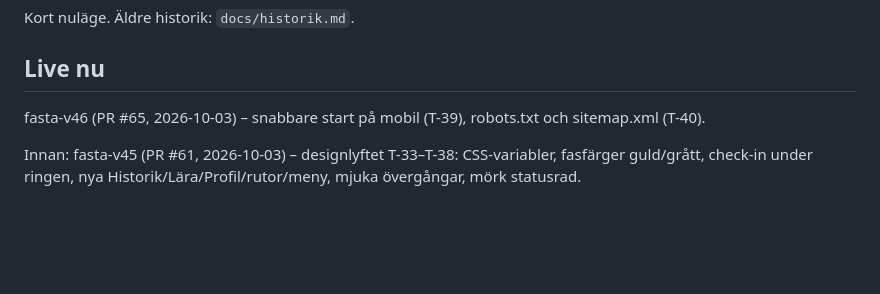
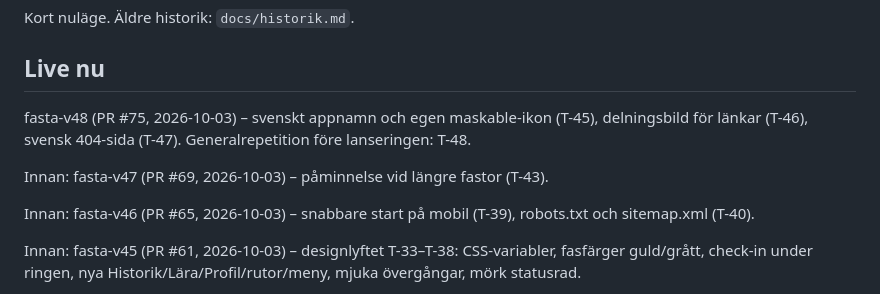
Before and after one commit to Pighills/Fasta, a Markdown page: docs/STATUS.md, the part around the change. GitHub-like rendering; blank space fills up the shorter version.

```diff
--- a/docs/STATUS.md
+++ b/docs/STATUS.md
@@ -3,7 +3,11 @@
 Kort nuläge. Äldre historik: `docs/historik.md`.
 
 ## Live nu
-fasta-v46 (PR #65, 2026-10-03) – snabbare start på mobil (T-39), robots.txt och sitemap.xml (T-40).
+fasta-v48 (PR #75, 2026-10-03) – svenskt appnamn och egen maskable-ikon (T-45), delningsbild för länkar (T-46), svensk 404-sida (T-47). Generalrepetition före lanseringen: T-48.
+
+Innan: fasta-v47 (PR #69, 2026-10-03) – påminnelse vid längre fastor (T-43).
+
+Innan: fasta-v46 (PR #65, 2026-10-03) – snabbare start på mobil (T-39), robots.txt och sitemap.xml (T-40).
 
 Innan: fasta-v45 (PR #61, 2026-10-03) – designlyftet T-33–T-38: CSS-variabler, fasfärger guld/grått, check-in under ringen, nya Historik/Lära/Profil/rutor/meny, mjuka övergångar, mörk statusrad.
 
```
Also changed, not shown: docs/rapporter/T-48.md (added, +39 -0 lines).
